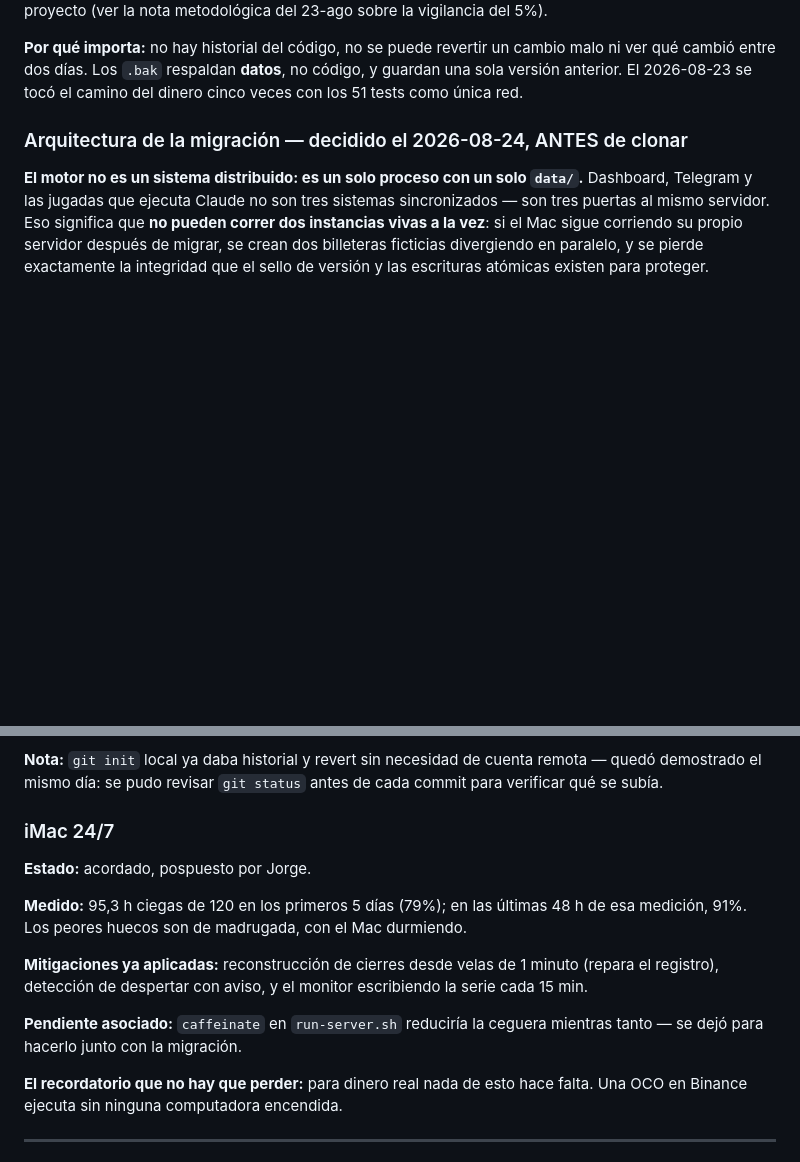
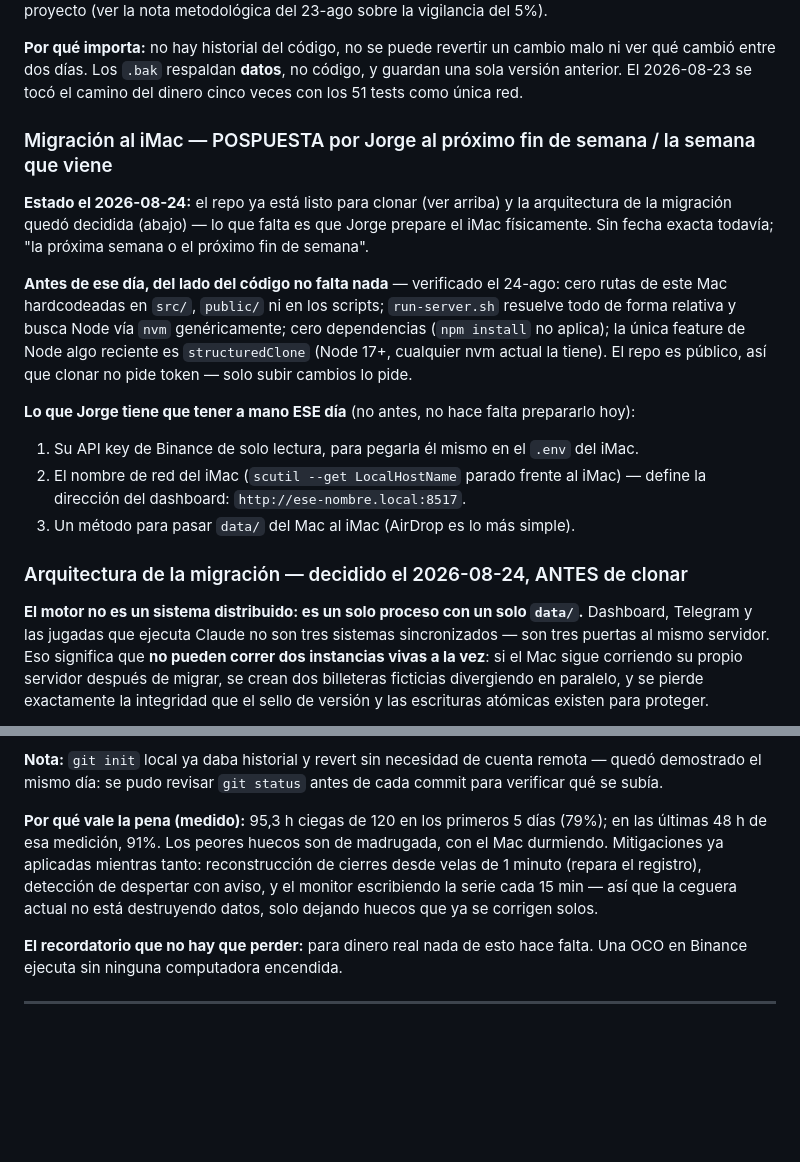
Before and after one commit to jrg-guerra/Kripto-wallet-k, a Markdown page: BACKLOG.md, 2 parts joined by grey strips. Drawn GitHub-style; blank space fills up the shorter version.

Commit message:
Pospone la migración al iMac; deja el checklist listo para cuando Jorge la prepare

```diff
--- a/BACKLOG.md
+++ b/BACKLOG.md
@@ -31,6 +31,30 @@ la validación, con la expectativa de ver un cambio sustancial hacia el día
 malo ni ver qué cambió entre dos días. Los `.bak` respaldan **datos**, no
 código, y guardan una sola versión anterior. El 2026-08-23 se tocó el camino del
 dinero cinco veces con los 51 tests como única red.
+
+### Migración al iMac — POSPUESTA por Jorge al próximo fin de semana / la semana que viene
+
+**Estado el 2026-08-24:** el repo ya está listo para clonar (ver arriba) y la
+arquitectura de la migración quedó decidida (abajo) — lo que falta es que
+Jorge prepare el iMac físicamente. Sin fecha exacta todavía; "la próxima
+semana o el próximo fin de semana".
+
+**Antes de ese día, del lado del código no falta nada** — verificado el
+24-ago: cero rutas de este Mac hardcodeadas en `src/`, `public/` ni en los
+scripts; `run-server.sh` resuelve todo de forma relativa y busca Node vía
+`nvm` genéricamente; cero dependencias (`npm install` no aplica); la única
+feature de Node algo reciente es `structuredClone` (Node 17+, cualquier nvm
+actual la tiene). El repo es público, así que clonar no pide token — solo
+subir cambios lo pide.
+
+**Lo que Jorge tiene que tener a mano ESE día** (no antes, no hace falta
+prepararlo hoy):
+
+1. Su API key de Binance de solo lectura, para pegarla él mismo en el `.env`
+   del iMac.
+2. El nombre de red del iMac (`scutil --get LocalHostName` parado frente al
+   iMac) — define la dirección del dashboard: `http://ese-nombre.local:8517`.
+3. Un método para pasar `data/` del Mac al iMac (AirDrop es lo más simple).
 
 ### Arquitectura de la migración — decidido el 2026-08-24, ANTES de clonar
 
@@ -85,20 +109,13 @@ Checklist actualizado para clonar:
 remota — quedó demostrado el mismo día: se pudo revisar `git status` antes de
 cada commit para verificar qué se subía.
 
-### iMac 24/7
-
-**Estado:** acordado, pospuesto por Jorge.
-
-**Medido:** 95,3 h ciegas de 120 en los primeros 5 días (79%); en las últimas
-48 h de esa medición, 91%. Los peores huecos son de madrugada, con el Mac
-durmiendo.
-
-**Mitigaciones ya aplicadas:** reconstrucción de cierres desde velas de 1 minuto
-(repara el registro), detección de despertar con aviso, y el monitor escribiendo
-la serie cada 15 min.
-
-**Pendiente asociado:** `caffeinate` en `run-server.sh` reduciría la ceguera
-mientras tanto — se dejó para hacerlo junto con la migración.
+**Por qué vale la pena (medido):** 95,3 h ciegas de 120 en los primeros 5 días
+(79%); en las últimas 48 h de esa medición, 91%. Los peores huecos son de
+madrugada, con el Mac durmiendo. Mitigaciones ya aplicadas mientras tanto:
+reconstrucción de cierres desde velas de 1 minuto (repara el registro),
+detección de despertar con aviso, y el monitor escribiendo la serie cada
+15 min — así que la ceguera actual no está destruyendo datos, solo dejando
+huecos que ya se corrigen solos.
 
 **El recordatorio que no hay que perder:** para dinero real nada de esto hace
 falta. Una OCO en Binance ejecuta sin ninguna computadora encendida.
```
